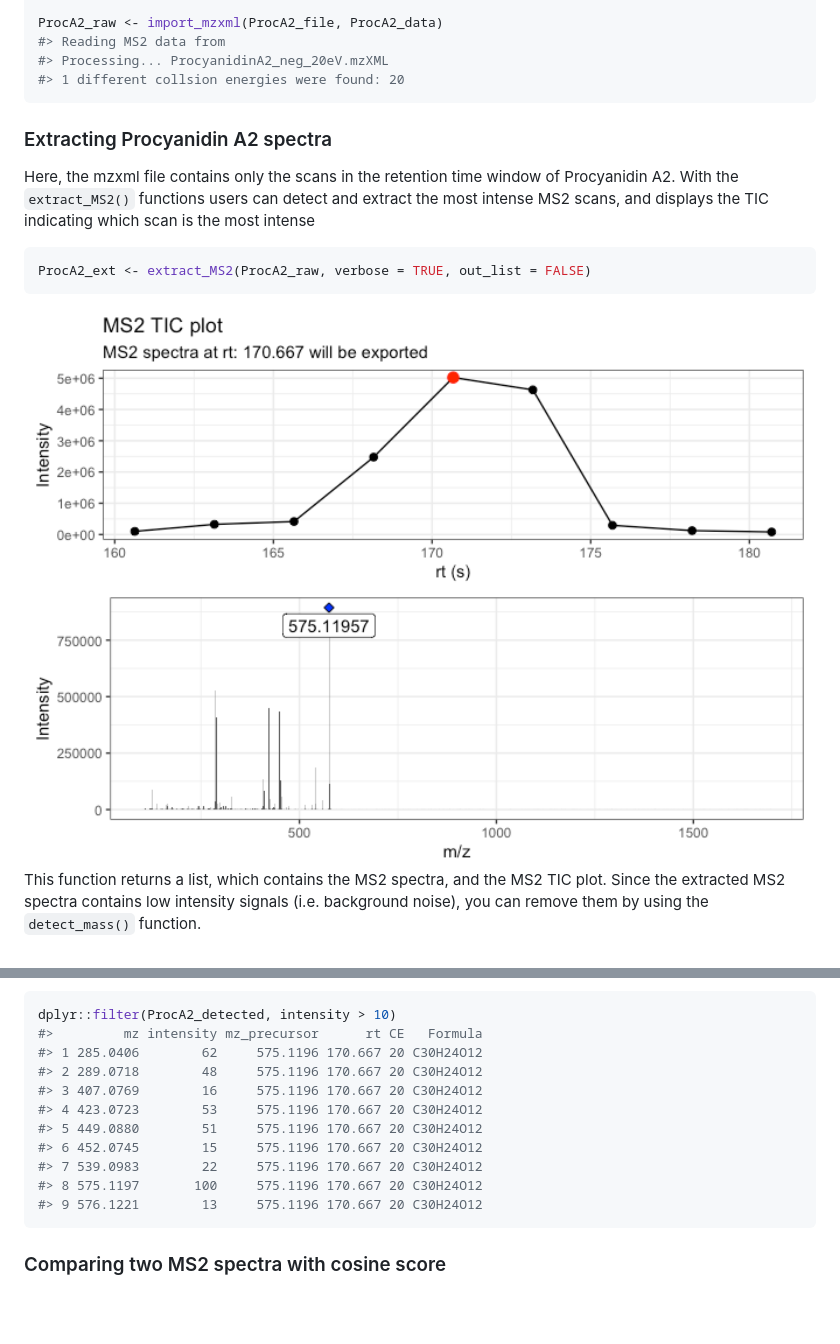
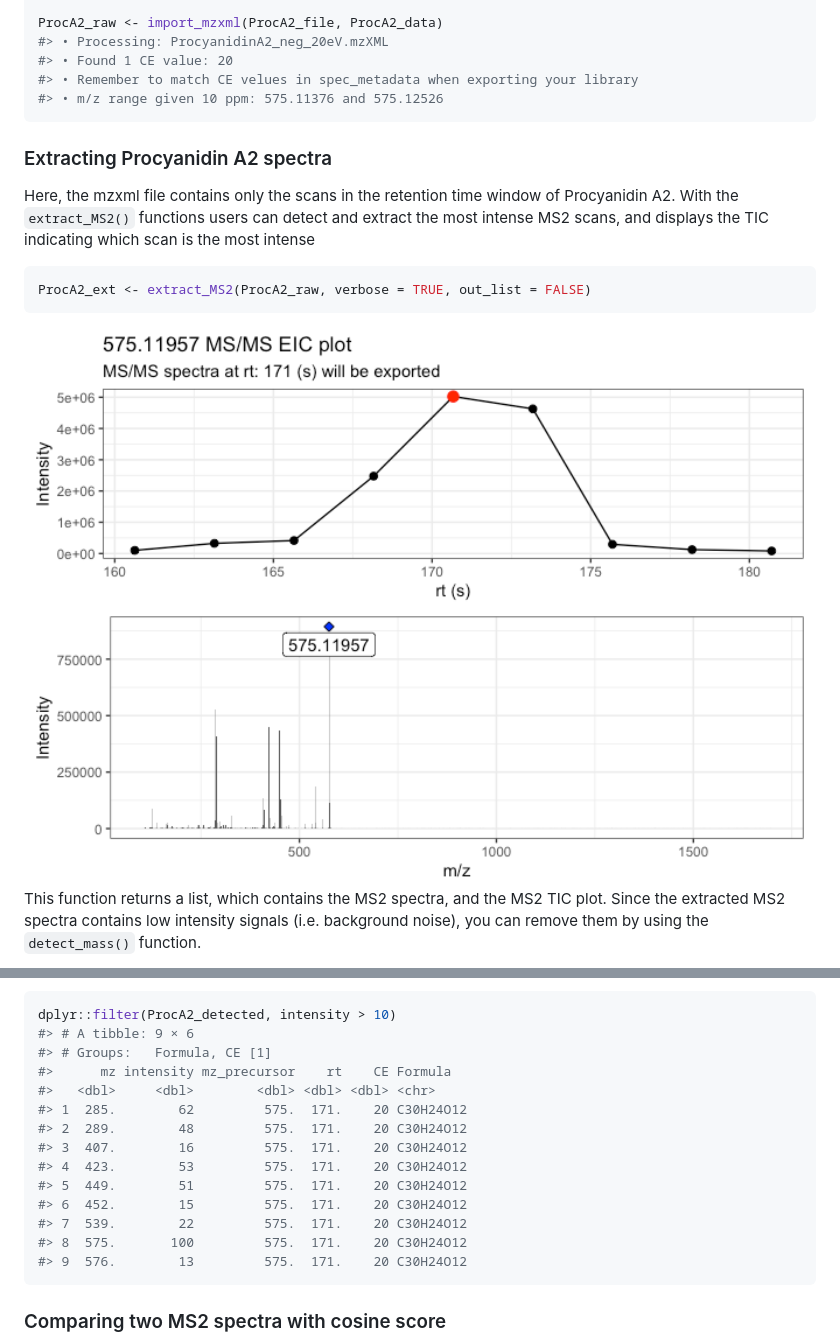
Before and after one commit to CooperstoneLab/MS2extract, a Markdown page: README.md, 2 parts joined by grey strips. Rendered like a GitHub page; pictures changed too: man/figures/README-unnamed-chunk-3-1.png; blank space fills up the shorter version.

````diff
--- a/README.md
+++ b/README.md
@@ -71,9 +71,10 @@ ProcA2_file <- system.file("extdata",
 ProcA2_data <- data.frame(Formula = "C30H24O12", Ionization_mode = "Negative")
 
 ProcA2_raw <- import_mzxml(ProcA2_file, ProcA2_data)
-#> Reading MS2 data from
-#> Processing... ProcyanidinA2_neg_20eV.mzXML
-#> 1 different collsion energies were found: 20
+#> • Processing: ProcyanidinA2_neg_20eV.mzXML
+#> • Found 1 CE value: 20
+#> • Remember to match CE velues in spec_metadata when exporting your library
+#> • m/z range given 10 ppm: 575.11376 and 575.12526
 ```
 
 ### Extracting Procyanidin A2 spectra
@@ -136,16 +137,19 @@ purposes we are going to include signlas greater than 10% intensity
 
 ``` r
 dplyr::filter(ProcA2_detected, intensity > 10)
-#>         mz intensity mz_precursor      rt CE   Formula
-#> 1 285.0406        62     575.1196 170.667 20 C30H24O12
-#> 2 289.0718        48     575.1196 170.667 20 C30H24O12
-#> 3 407.0769        16     575.1196 170.667 20 C30H24O12
-#> 4 423.0723        53     575.1196 170.667 20 C30H24O12
-#> 5 449.0880        51     575.1196 170.667 20 C30H24O12
-#> 6 452.0745        15     575.1196 170.667 20 C30H24O12
-#> 7 539.0983        22     575.1196 170.667 20 C30H24O12
-#> 8 575.1197       100     575.1196 170.667 20 C30H24O12
-#> 9 576.1221        13     575.1196 170.667 20 C30H24O12
+#> # A tibble: 9 × 6
+#> # Groups:   Formula, CE [1]
+#>      mz intensity mz_precursor    rt    CE Formula
+#>   <dbl>     <dbl>        <dbl> <dbl> <dbl> <chr>
+#> 1  285.        62         575.  171.    20 C30H24O12
+#> 2  289.        48         575.  171.    20 C30H24O12
+#> 3  407.        16         575.  171.    20 C30H24O12
+#> 4  423.        53         575.  171.    20 C30H24O12
+#> 5  449.        51         575.  171.    20 C30H24O12
+#> 6  452.        15         575.  171.    20 C30H24O12
+#> 7  539.        22         575.  171.    20 C30H24O12
+#> 8  575.       100         575.  171.    20 C30H24O12
+#> 9  576.        13         575.  171.    20 C30H24O12
 ```
 
 ### Comparing two MS2 spectra with cosine score
````
Also changed, not shown: man/figures/README-unnamed-chunk-6-1.png, 1 other file.
